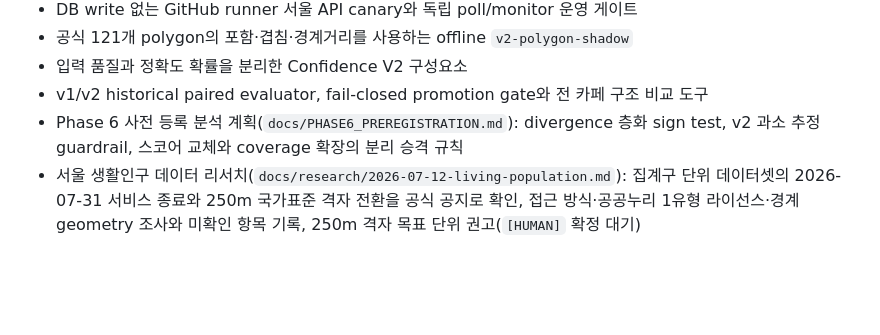
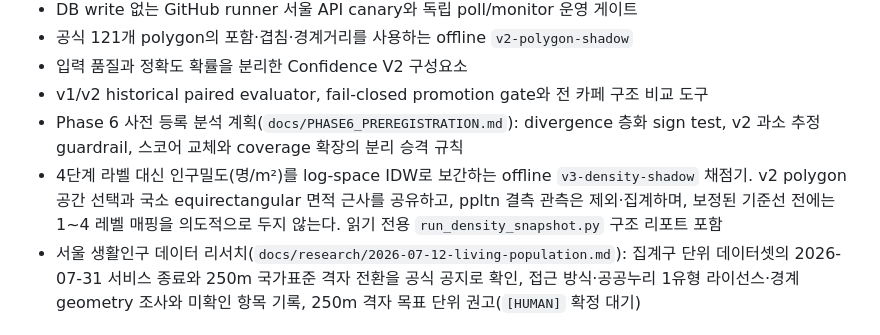
Before and after one commit to Jaemani/BusyCafe, a Markdown page: docs/CHANGELOG.md, the part around the change. Drawn GitHub-style; blank space fills up the shorter version.

```diff
--- a/docs/CHANGELOG.md
+++ b/docs/CHANGELOG.md
@@ -16,6 +16,10 @@
 - v1/v2 historical paired evaluator, fail-closed promotion gate와 전 카페 구조 비교 도구
 - Phase 6 사전 등록 분석 계획(`docs/PHASE6_PREREGISTRATION.md`): divergence 층화
   sign test, v2 과소 추정 guardrail, 스코어 교체와 coverage 확장의 분리 승격 규칙
+- 4단계 라벨 대신 인구밀도(명/m²)를 log-space IDW로 보간하는 offline
+  `v3-density-shadow` 채점기. v2 polygon 공간 선택과 국소 equirectangular 면적 근사를
+  공유하고, ppltn 결측 관측은 제외·집계하며, 보정된 기준선 전에는 1~4 레벨 매핑을
+  의도적으로 두지 않는다. 읽기 전용 `run_density_snapshot.py` 구조 리포트 포함
 - 서울 생활인구 데이터 리서치(`docs/research/2026-07-12-living-population.md`):
   집계구 단위 데이터셋의 2026-07-31 서비스 종료와 250m 국가표준 격자 전환을 공식
   공지로 확인, 접근 방식·공공누리 1유형 라이선스·경계 geometry 조사와 미확인 항목 기록,
```
Also changed, not shown: docs/VERIFICATION.md (+21 -0 lines).
